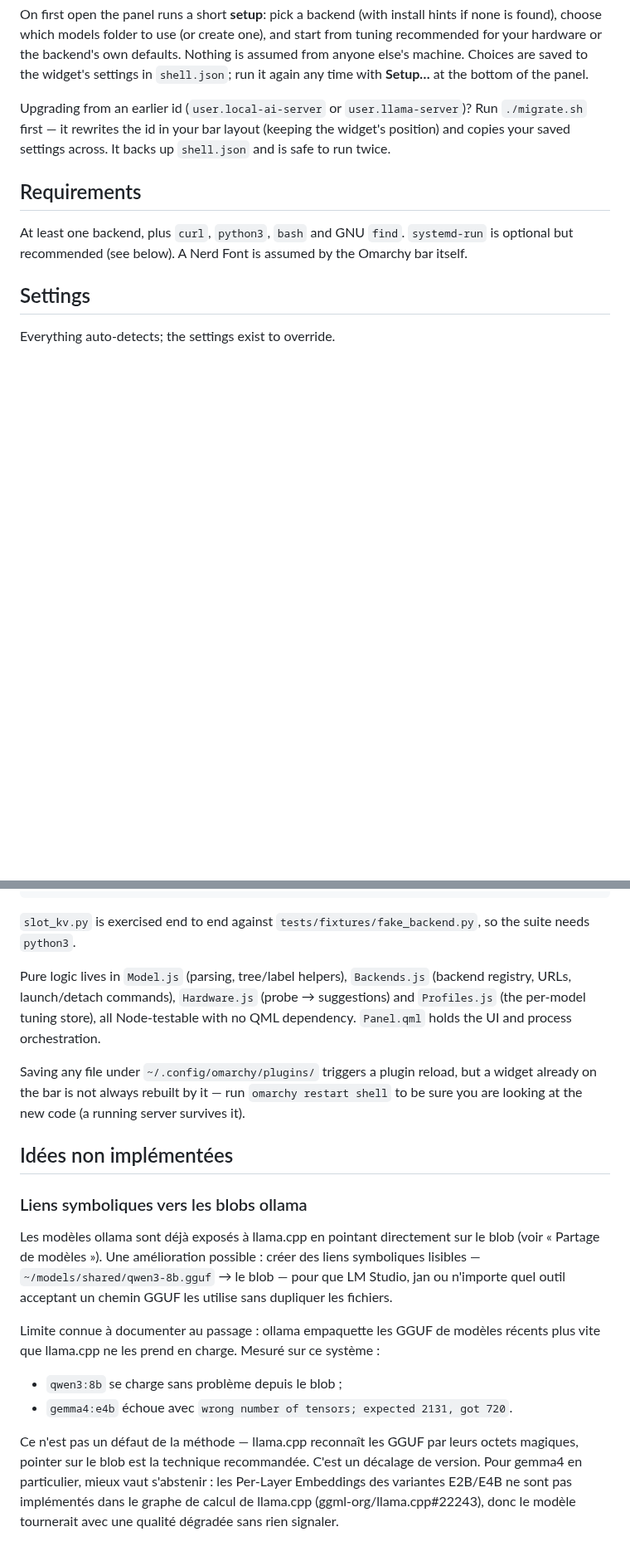
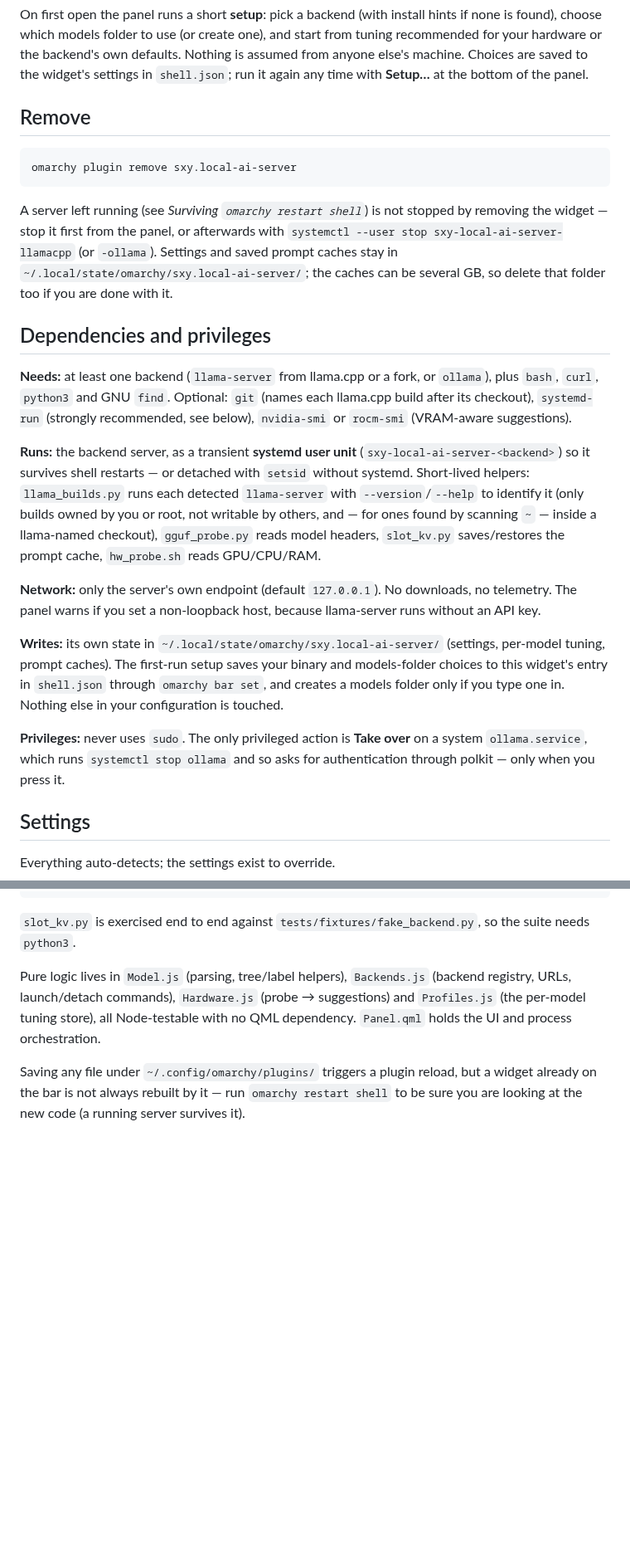
Before and after one commit to SYJohnm/omarchy-local-ai-server, a Markdown page: README.md, 2 parts joined by grey strips. Shown at 83% size. Drawn GitHub-style; blank space fills up the shorter version.

````diff
--- a/README.md
+++ b/README.md
@@ -57,16 +57,48 @@ Nothing is assumed from anyone else's machine. Choices are saved to the
 widget's settings in `shell.json`; run it again any time with **Setup…** at the
 bottom of the panel.
 
-Upgrading from an earlier id (`user.local-ai-server` or `user.llama-server`)?
-Run `./migrate.sh` first — it rewrites the id in your bar layout (keeping the widget's
-position) and copies your saved settings across. It backs up `shell.json`
-and is safe to run twice.
 
-## Requirements
+## Remove
 
-At least one backend, plus `curl`, `python3`, `bash` and GNU `find`.
-`systemd-run` is optional but recommended (see below). A Nerd Font is
-assumed by the Omarchy bar itself.
+```bash
+omarchy plugin remove sxy.local-ai-server
+```
+
+A server left running (see *Surviving `omarchy restart shell`*) is not stopped
+by removing the widget — stop it first from the panel, or afterwards with
+`systemctl --user stop sxy-local-ai-server-llamacpp` (or `-ollama`). Settings
+and saved prompt caches stay in `~/.local/state/omarchy/sxy.local-ai-server/`;
+the caches can be several GB, so delete that folder too if you are done with
+it.
+
+## Dependencies and privileges
+
+**Needs:** at least one backend (`llama-server` from llama.cpp or a fork, or
+`ollama`), plus `bash`, `curl`, `python3` and GNU `find`. Optional: `git`
+(names each llama.cpp build after its checkout), `systemd-run` (strongly
+recommended, see below), `nvidia-smi` or `rocm-smi` (VRAM-aware suggestions).
+
+**Runs:** the backend server, as a transient **systemd user unit**
+(`sxy-local-ai-server-<backend>`) so it survives shell restarts — or detached
+with `setsid` without systemd. Short-lived helpers: `llama_builds.py` runs each
+detected `llama-server` with `--version`/`--help` to identify it (only builds
+owned by you or root, not writable by others, and — for ones found by scanning
+`~` — inside a llama-named checkout), `gguf_probe.py` reads model headers,
+`slot_kv.py` saves/restores the prompt cache, `hw_probe.sh` reads GPU/CPU/RAM.
+
+**Network:** only the server's own endpoint (default `127.0.0.1`). No
+downloads, no telemetry. The panel warns if you set a non-loopback host,
+because llama-server runs without an API key.
+
+**Writes:** its own state in `~/.local/state/omarchy/sxy.local-ai-server/`
+(settings, per-model tuning, prompt caches). The first-run setup saves your
+binary and models-folder choices to this widget's entry in `shell.json`
+through `omarchy bar set`, and creates a models folder only if you type one in.
+Nothing else in your configuration is touched.
+
+**Privileges:** never uses `sudo`. The only privileged action is **Take over**
+on a system `ollama.service`, which runs `systemctl stop ollama` and so asks
+for authentication through polkit — only when you press it.
 
 ## Settings
 
@@ -330,26 +362,3 @@ Saving any file under `~/.config/omarchy/plugins/` triggers a plugin reload,
 but a widget already on the bar is not always rebuilt by it — run
 `omarchy restart shell` to be sure you are looking at the new code (a running
 server survives it).
-
-## Idées non implémentées
-
-### Liens symboliques vers les blobs ollama
-
-Les modèles ollama sont déjà exposés à llama.cpp en pointant directement sur le
-blob (voir « Partage de modèles »). Une amélioration possible : créer des liens
-symboliques lisibles — `~/models/shared/qwen3-8b.gguf` → le blob — pour que
-LM Studio, jan ou n'importe quel outil acceptant un chemin GGUF les utilise
-sans dupliquer les fichiers.
-
-Limite connue à documenter au passage : ollama empaquette les GGUF de modèles
-récents plus vite que llama.cpp ne les prend en charge. Mesuré sur ce système :
-
-- `qwen3:8b` se charge sans problème depuis le blob ;
-- `gemma4:e4b` échoue avec `wrong number of tensors; expected 2131, got 720`.
-
-Ce n'est pas un défaut de la méthode — llama.cpp reconnaît les GGUF par leurs
-octets magiques, pointer sur le blob est la technique recommandée. C'est un
-décalage de version. Pour gemma4 en particulier, mieux vaut s'abstenir : les
-Per-Layer Embeddings des variantes E2B/E4B ne sont pas implémentés dans le
-graphe de calcul de llama.cpp (ggml-org/llama.cpp#22243), donc le modèle
-tournerait avec une qualité dégradée sans rien signaler.
````
Also changed, not shown: other parts of README.md (+4 -4 lines), preview.png (added), 6 other files.
